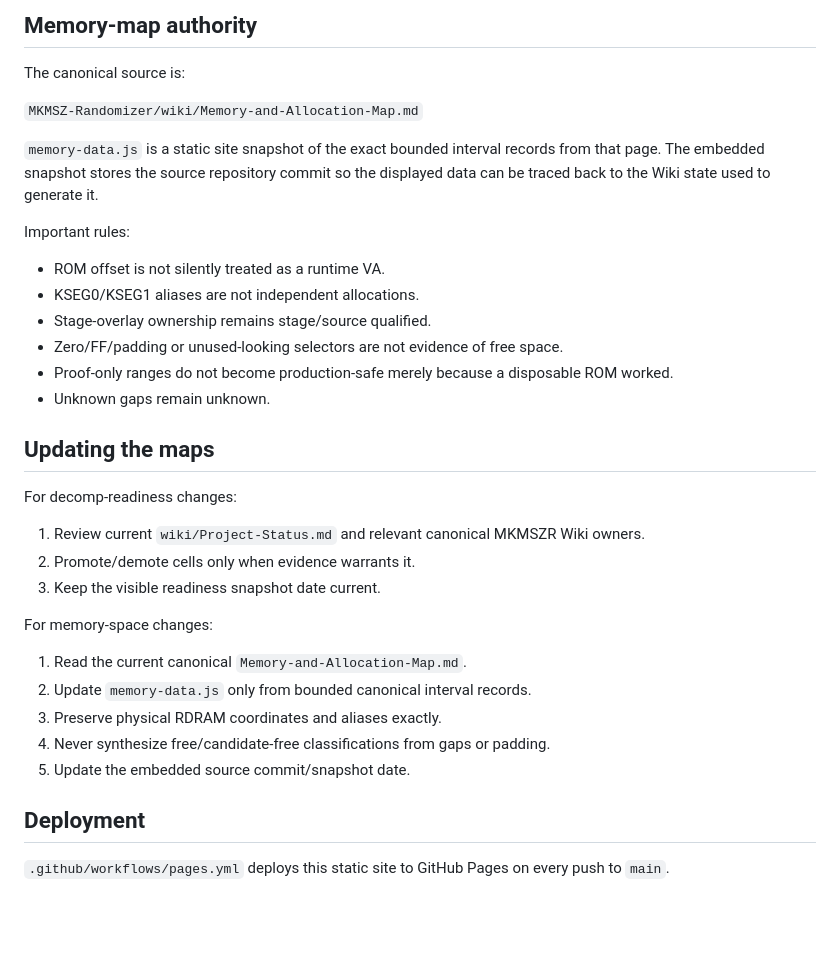
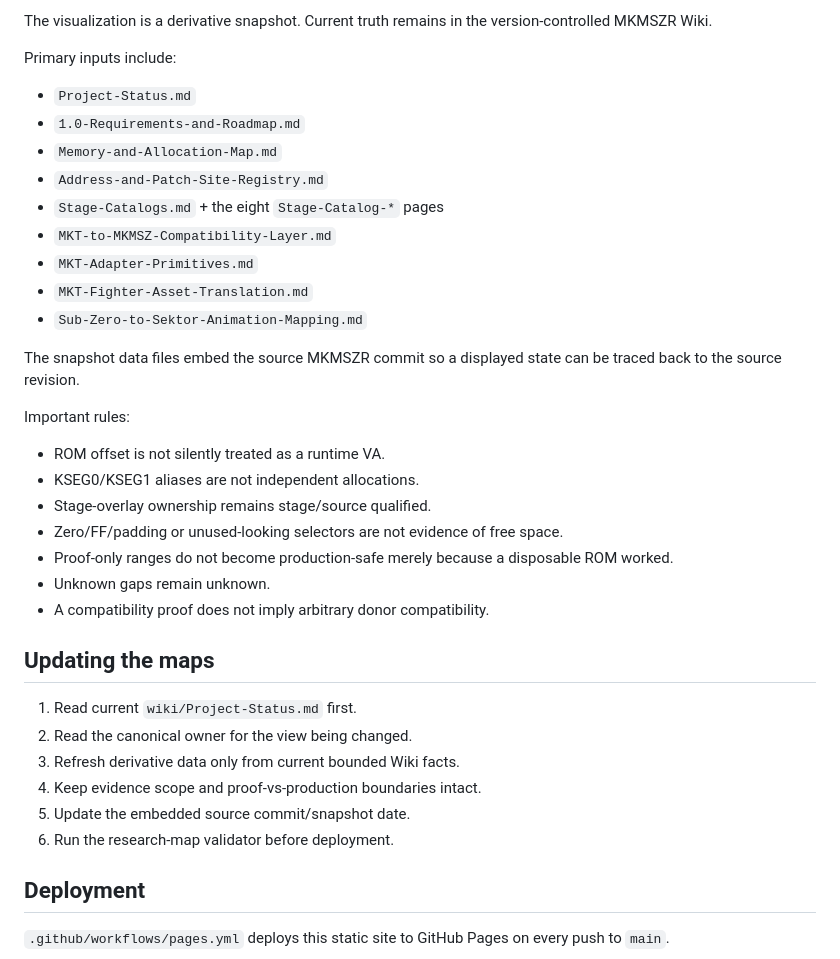
Before and after one commit to smeagol44/MKMSZ-Decomp-Map, a Markdown page: README.md, the part around one of its changes. Rendered like a GitHub page; blank space fills up the shorter version.

```diff
--- a/README.md
+++ b/README.md
@@ -44,11 +81,19 @@ The memory views preserve the canonical MKMSZR classifications: `stock-known`, `
 
-## Memory-map authority
+The visualization is a derivative snapshot. Current truth remains in the version-controlled MKMSZR Wiki.
 
-The canonical source is:
+Primary inputs include:
 
-`MKMSZ-Randomizer/wiki/Memory-and-Allocation-Map.md`
+- `Project-Status.md`
+- `1.0-Requirements-and-Roadmap.md`
+- `Memory-and-Allocation-Map.md`
+- `Address-and-Patch-Site-Registry.md`
+- `Stage-Catalogs.md` + the eight `Stage-Catalog-*` pages
+- `MKT-to-MKMSZ-Compatibility-Layer.md`
+- `MKT-Adapter-Primitives.md`
+- `MKT-Fighter-Asset-Translation.md`
+- `Sub-Zero-to-Sektor-Animation-Mapping.md`
 
-`memory-data.js` is a static site snapshot of the exact bounded interval records from that page. The embedded snapshot stores the source repository commit so the displayed data can be traced back to the Wiki state used to generate it.
+The snapshot data files embed the source MKMSZR commit so a displayed state can be traced back to the source revision.
 
 Important rules:
 
@@ -58,22 +103,16 @@ Important rules:
 - Zero/FF/padding or unused-looking selectors are not evidence of free space.
 - Proof-only ranges do not become production-safe merely because a disposable ROM worked.
 - Unknown gaps remain unknown.
+- A compatibility proof does not imply arbitrary donor compatibility.
 
 ## Updating the maps
 
-For decomp-readiness changes:
-
-1. Review current `wiki/Project-Status.md` and relevant canonical MKMSZR Wiki owners.
-2. Promote/demote cells only when evidence warrants it.
-3. Keep the visible readiness snapshot date current.
-
-For memory-space changes:
-
-1. Read the current canonical `Memory-and-Allocation-Map.md`.
-2. Update `memory-data.js` only from bounded canonical interval records.
-3. Preserve physical RDRAM coordinates and aliases exactly.
-4. Never synthesize free/candidate-free classifications from gaps or padding.
+1. Read current `wiki/Project-Status.md` first.
+2. Read the canonical owner for the view being changed.
+3. Refresh derivative data only from current bounded Wiki facts.
+4. Keep evidence scope and proof-vs-production boundaries intact.
 5. Update the embedded source commit/snapshot date.
+6. Run the research-map validator before deployment.
 
 ## Deployment
 
```
Also changed, not shown: other parts of README.md (+45 -8 lines).
